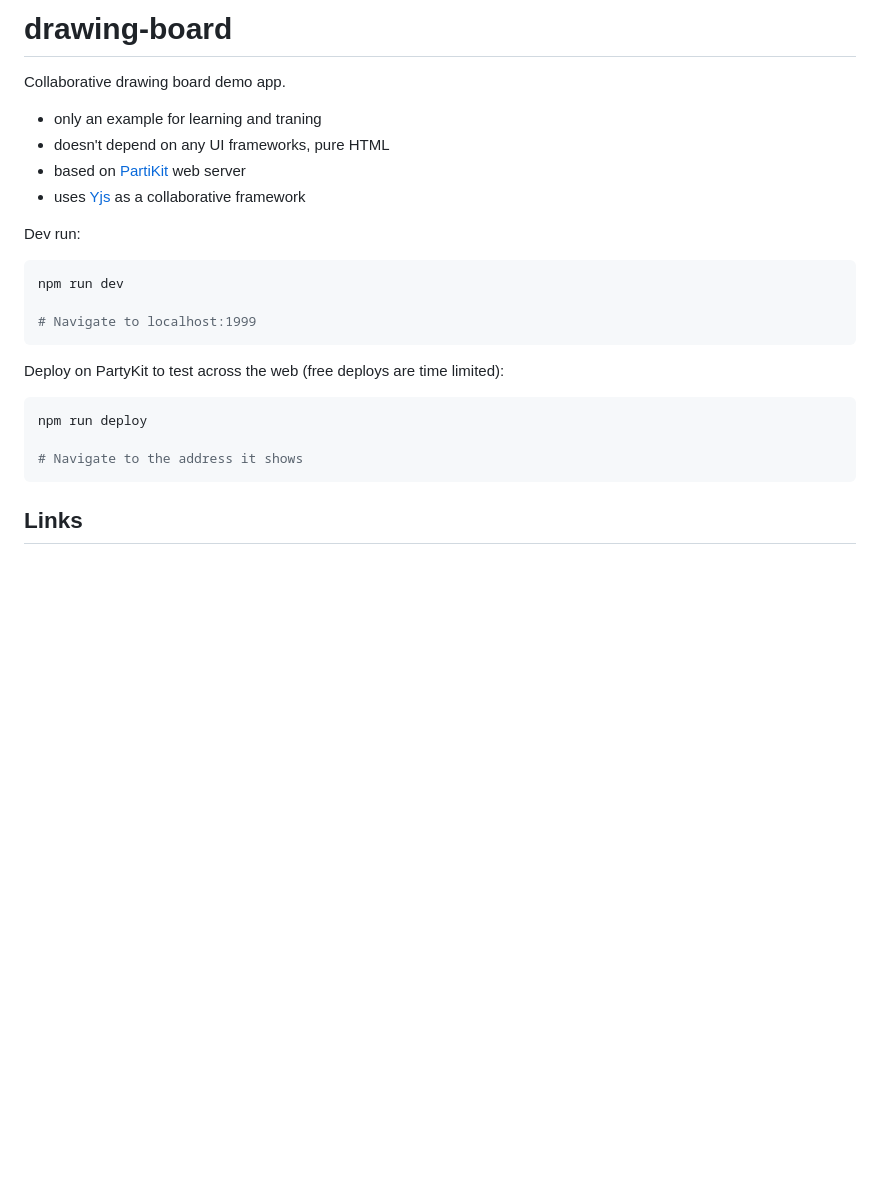
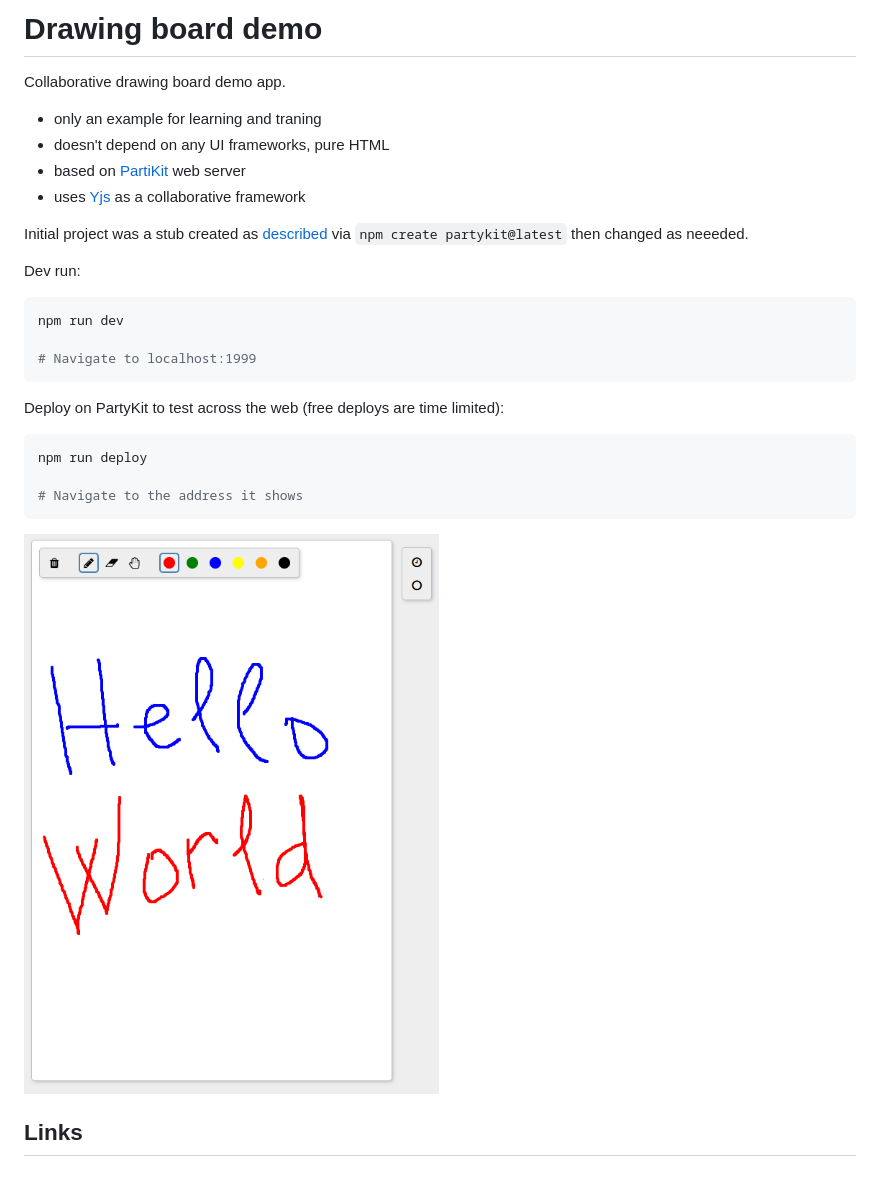
Before and after one commit to Chunosov/drawing-board, a Markdown page: README.md, the part around the change. Drawn GitHub-style; pictures changed too: screenshot-20241119.png (added); blank space fills up the shorter version.

````diff
--- a/README.md
+++ b/README.md
@@ -1,4 +1,4 @@
-# drawing-board
+# Drawing board demo
 
 Collaborative drawing board demo app.
 
@@ -6,6 +6,8 @@ Collaborative drawing board demo app.
 - doesn't depend on any UI frameworks, pure HTML
 - based on [PartiKit](https://docs.partykit.io/) web server
 - uses [Yjs](https://github.com/yjs/yjs) as a collaborative framework
+
+Initial project was a stub created as [described](https://docs.partykit.io/quickstart/) via `npm create partykit@latest` then changed as neeeded.
 
 Dev run:
 
@@ -23,6 +25,7 @@ npm run deploy
 # Navigate to the address it shows
 ```
 
+![Screenshot](./screenshot-20241119.png)
 
 ## Links
 
````
Also changed, not shown: 4 other files.
